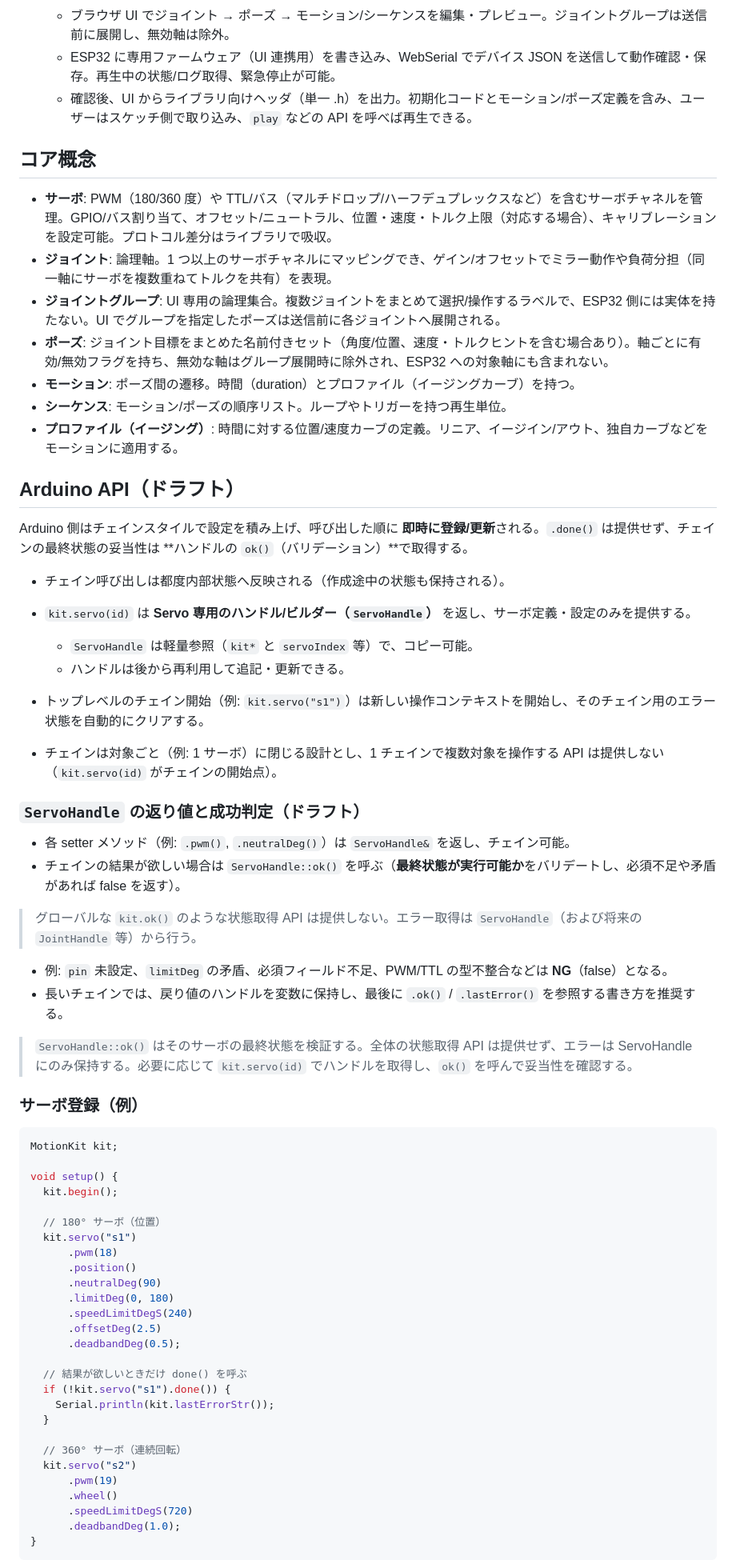
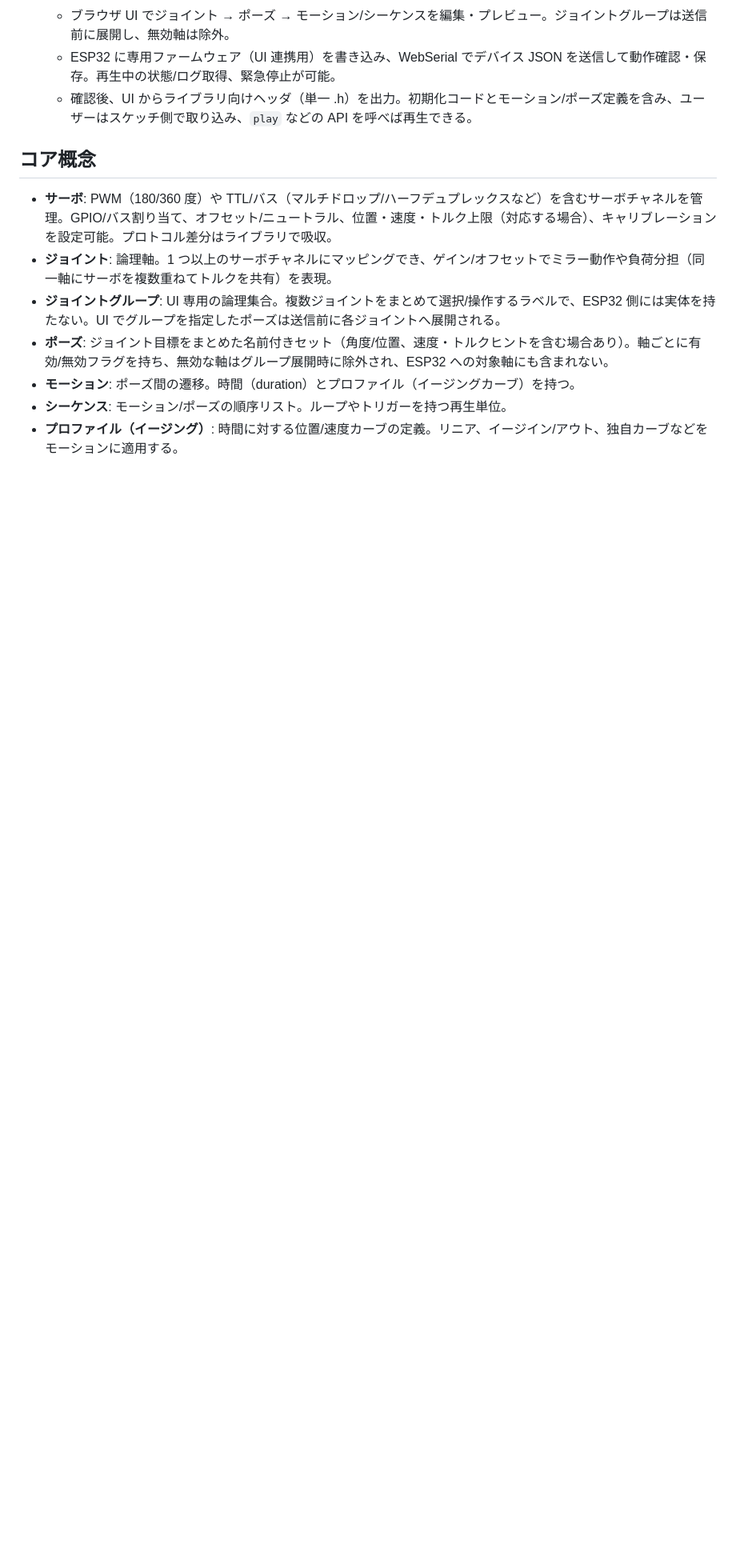
Before and after one commit to tanakamasayuki/ESP32ServoMotionKit, a Markdown page: SPEC.ja.md, the part around the change printed below. Shown: that part at 80% size. GitHub-like rendering; blank space fills up the shorter version.

````diff
--- a/SPEC.ja.md
+++ b/SPEC.ja.md
@@ -41,60 +41,3 @@
 * **モーション**: ポーズ間の遷移。時間（duration）とプロファイル（イージングカーブ）を持つ。
 * **シーケンス**: モーション/ポーズの順序リスト。ループやトリガーを持つ再生単位。
 * **プロファイル（イージング）**: 時間に対する位置/速度カーブの定義。リニア、イージイン/アウト、独自カーブなどをモーションに適用する。
-
-## Arduino API（ドラフト）
-
-Arduino 側はチェインスタイルで設定を積み上げ、呼び出した順に **即時に登録/更新**される。`.done()` は提供せず、チェインの最終状態の妥当性は **ハンドルの `ok()`（バリデーション）**で取得する。
-
-* チェイン呼び出しは都度内部状態へ反映される（作成途中の状態も保持される）。
-* `kit.servo(id)` は **Servo 専用のハンドル/ビルダー（`ServoHandle`）** を返し、サーボ定義・設定のみを提供する。
-
-  * `ServoHandle` は軽量参照（`kit*` と `servoIndex` 等）で、コピー可能。
-  * ハンドルは後から再利用して追記・更新できる。
-* トップレベルのチェイン開始（例: `kit.servo("s1")`）は新しい操作コンテキストを開始し、そのチェイン用のエラー状態を自動的にクリアする。
-* チェインは対象ごと（例: 1 サーボ）に閉じる設計とし、1 チェインで複数対象を操作する API は提供しない（`kit.servo(id)` がチェインの開始点）。
-
-### `ServoHandle` の返り値と成功判定（ドラフト）
-
-* 各 setter メソッド（例: `.pwm()`, `.neutralDeg()`）は `ServoHandle&` を返し、チェイン可能。
-* チェインの結果が欲しい場合は `ServoHandle::ok()` を呼ぶ（**最終状態が実行可能か**をバリデートし、必須不足や矛盾があれば false を返す）。
-
-> グローバルな `kit.ok()` のような状態取得 API は提供しない。エラー取得は `ServoHandle`（および将来の `JointHandle` 等）から行う。
-
-* 例: `pin` 未設定、`limitDeg` の矛盾、必須フィールド不足、PWM/TTL の型不整合などは **NG**（false）となる。
-* 長いチェインでは、戻り値のハンドルを変数に保持し、最後に `.ok()` / `.lastError()` を参照する書き方を推奨する。
-
-> `ServoHandle::ok()` はそのサーボの最終状態を検証する。全体の状態取得 API は提供せず、エラーは ServoHandle にのみ保持する。必要に応じて `kit.servo(id)` でハンドルを取得し、`ok()` を呼んで妥当性を確認する。
-
-### サーボ登録（例）
-
-```cpp
-MotionKit kit;
-
-void setup() {
-  kit.begin();
-
-  // 180° サーボ（位置）
-  kit.servo("s1")
-      .pwm(18)
-      .position()
-      .neutralDeg(90)
-      .limitDeg(0, 180)
-      .speedLimitDegS(240)
-      .offsetDeg(2.5)
-      .deadbandDeg(0.5);
-
-  // 結果が欲しいときだけ done() を呼ぶ
-  if (!kit.servo("s1").done()) {
-    Serial.println(kit.lastErrorStr());
-  }
-
-  // 360° サーボ（連続回転）
-  kit.servo("s2")
-      .pwm(19)
-      .wheel()
-      .speedLimitDegS(720)
-      .deadbandDeg(1.0);
-}
-```
-
````
Also changed, not shown: other parts of SPEC.ja.md (+47 -62 lines).
